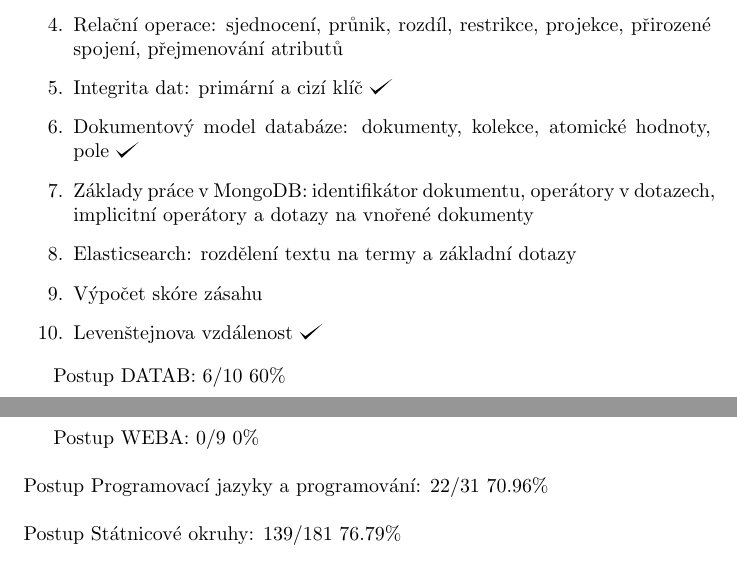
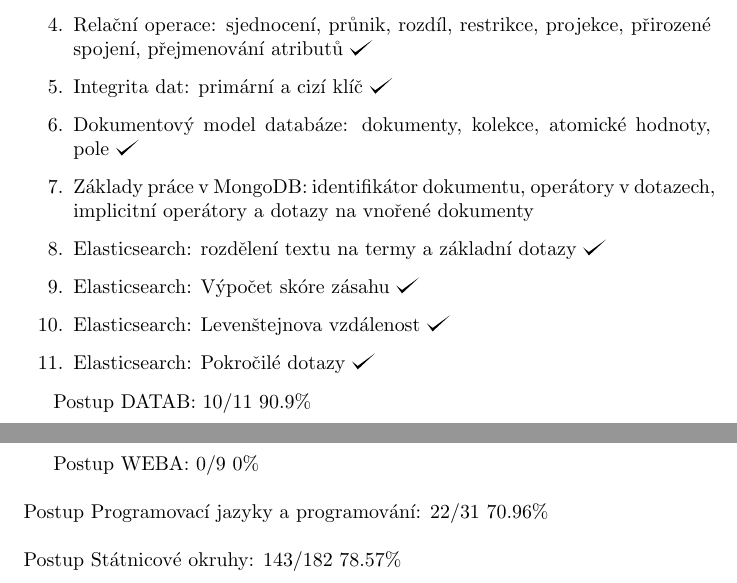
Before and after one commit to hradma10/6.semestr, a LaTeX document (Státnice/Postup státnice/postup.tex): two parts of pages 4 and 9 of 9, joined at a grey line, cut so that both start at the same text. Compiled offline with pdfLaTeX.

Commit message:
6.semestr backup v36

```diff
--- a/Státnice/Postup státnice/postup.tex
+++ b/Státnice/Postup státnice/postup.tex
@@ -144,16 +144,17 @@
 		\item Tabulky v SQL a jejich vztah k relacím \checkmark
 		\item Výraz SELECT v SQL - základy \checkmark
 		\item Výraz SELECT v SQL - group by , order by, limit, offset \checkmark
-		\item Relační operace: sjednocení, průnik, rozdíl, restrikce, projekce, přirozené spojení, přejmenování atributů
+		\item Relační operace: sjednocení, průnik, rozdíl, restrikce, projekce, přirozené spojení, přejmenování atributů \checkmark
 		\item Integrita dat: primární a cizí klíč \checkmark
 		\item Dokumentový model databáze: dokumenty, kolekce, atomické hodnoty, pole \checkmark
 		\item Základy práce v MongoDB: identifikátor dokumentu, operátory v dotazech, implicitní operátory a dotazy na vnořené dokumenty
-		\item Elasticsearch: rozdělení textu na termy a základní dotazy
-		\item Výpočet skóre zásahu
-		\item Levenštejnova vzdálenost \checkmark
+		\item Elasticsearch: rozdělení textu na termy a základní dotazy \checkmark
+		\item Elasticsearch: Výpočet skóre zásahu \checkmark
+		\item Elasticsearch: Levenštejnova vzdálenost \checkmark
+		\item Elasticsearch: Pokročilé dotazy \checkmark
 	\end{enumerate}
 
-	Postup DATAB: 6/10 60\%
+	Postup DATAB: 10/11 90.9\%
 
 	\subsection*{UNIXS}
 
@@ -332,6 +333,6 @@
 	Postup Programovací jazyky a programování: 22/31 70.96\%
 	\newline
 	\newline
-	Postup Státnicové okruhy: 139/181 76.79\%
+	Postup Státnicové okruhy: 143/182 78.57\%
 
 \end{document}
```
Also changed, not shown: Státnice/Postup státnice/postup.pdf, Státnice/Postup státnice/postup.tex (2 more changed lines), 2 other files.
